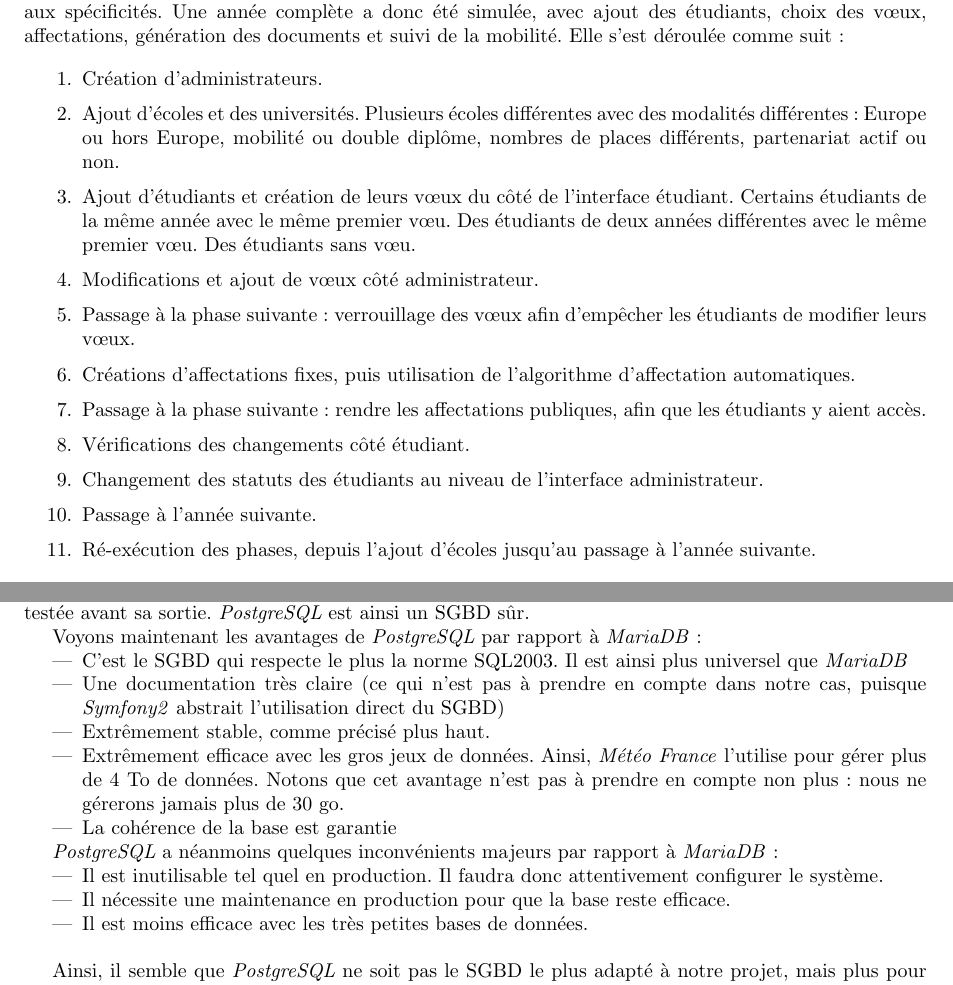
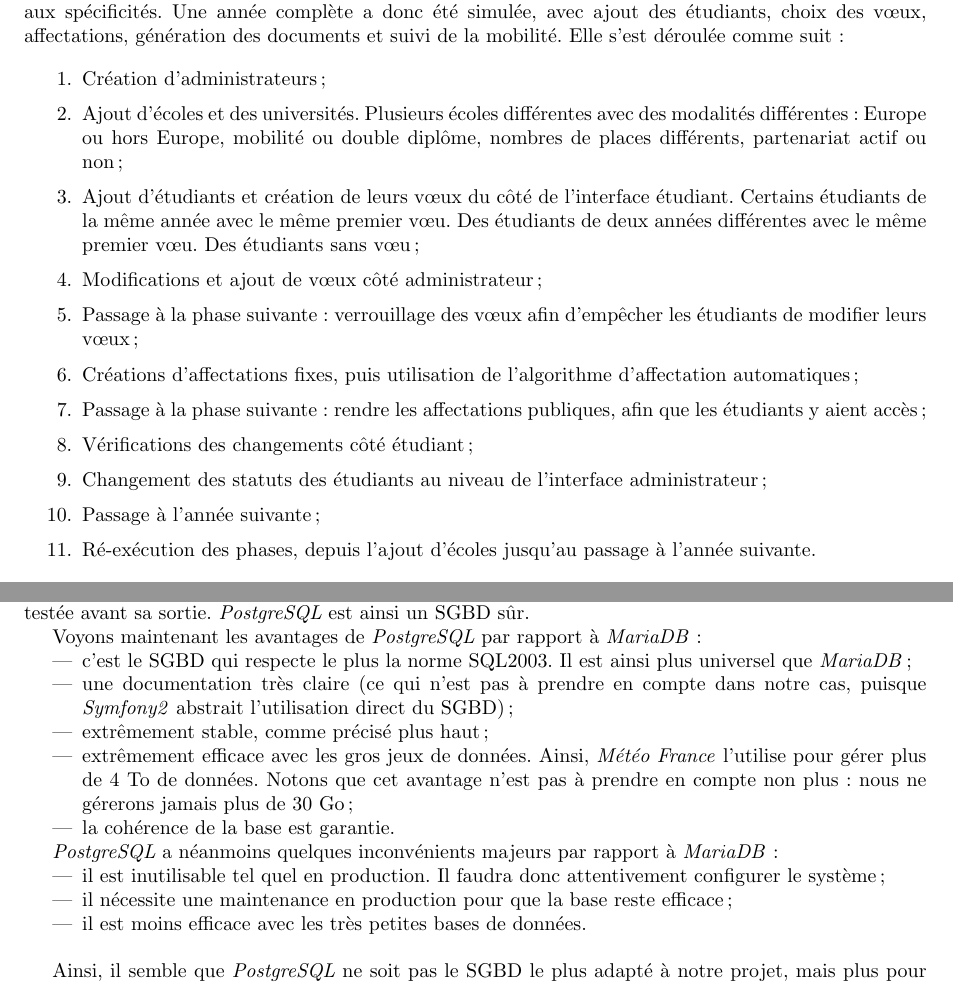
Before and after one commit to Livda/ILikeToMoveIt, a LaTeX document (Rapport de pré-étude/Rapport.tex, which reads Rapport de pré-étude/Existant/existant.tex, Rapport de pré-étude/Technologies/bdd.tex): two parts of pages 10 and 17 of 19, joined at a grey line, cut so that both start at the same text. Compiled offline with pdfLaTeX.

Commit message:
Harmonisation des itemize

```diff
--- a/Rapport de pré-étude/Existant/existant.tex
+++ b/Rapport de pré-étude/Existant/existant.tex
@@ -25,16 +25,16 @@ Les tests avaient pour but de découvrir les faiblesses et les limitations de l'
 Elle s'est déroulée comme suit :
 
 \begin{enumerate}
-\item Création d'administrateurs.
-\item Ajout d'écoles et des universités. Plusieurs écoles différentes avec des modalités différentes : Europe ou hors Europe, mobilité ou double diplôme, nombres de places différents, partenariat actif ou non.
-\item Ajout d'étudiants et création de leurs vœux du côté de l'interface étudiant. Certains étudiants de la même année avec le même premier vœu. Des étudiants de deux années différentes avec le même premier vœu. Des étudiants sans vœu.
-\item Modifications et ajout de vœux côté administrateur.
-\item Passage à la phase suivante : verrouillage des vœux afin d'empêcher les étudiants de modifier leurs vœux.
-\item Créations d'affectations fixes, puis utilisation de l'algorithme d'affectation automatiques.
-\item Passage à la phase suivante : rendre les affectations publiques, afin que les étudiants y aient accès.
-\item Vérifications des changements côté étudiant.
-\item Changement des statuts des étudiants au niveau de l'interface administrateur.
-\item Passage à l'année suivante.
+\item Création d'administrateurs ;
+\item Ajout d'écoles et des universités. Plusieurs écoles différentes avec des modalités différentes : Europe ou hors Europe, mobilité ou double diplôme, nombres de places différents, partenariat actif ou non ;
+\item Ajout d'étudiants et création de leurs vœux du côté de l'interface étudiant. Certains étudiants de la même année avec le même premier vœu. Des étudiants de deux années différentes avec le même premier vœu. Des étudiants sans vœu ;
+\item Modifications et ajout de vœux côté administrateur ;
+\item Passage à la phase suivante : verrouillage des vœux afin d'empêcher les étudiants de modifier leurs vœux ;
+\item Créations d'affectations fixes, puis utilisation de l'algorithme d'affectation automatiques ;
+\item Passage à la phase suivante : rendre les affectations publiques, afin que les étudiants y aient accès ;
+\item Vérifications des changements côté étudiant ;
+\item Changement des statuts des étudiants au niveau de l'interface administrateur ;
+\item Passage à l'année suivante ;
 \item Ré-exécution des phases, depuis l'ajout d'écoles jusqu'au passage à l'année suivante.
 \end{enumerate}
 
--- a/Rapport de pré-étude/Technologies/bdd.tex
+++ b/Rapport de pré-étude/Technologies/bdd.tex
@@ -72,19 +72,19 @@ Enfin, chaque version est entièrement testée avant sa sortie. \psql est ainsi
 Voyons maintenant les avantages de \psql par rapport à \mdb :
 
 \begin{itemize}
-\item C'est le SGBD qui respecte le plus la norme SQL2003. Il est ainsi plus universel que \mdb
-\item Une documentation très claire (ce qui n'est pas à prendre en compte dans notre cas, puisque \symfony abstrait l'utilisation direct du SGBD)
-\item Extrêmement stable, comme précisé plus haut.
-\item Extrêmement efficace avec les gros jeux de données. Ainsi, \textit{Météo France} l'utilise pour gérer plus de 4 To de données. Notons que cet avantage n'est pas à prendre en compte non plus : nous ne gérerons jamais plus de 30 go.
-\item La cohérence de la base est garantie
+\item c'est le SGBD qui respecte le plus la norme SQL2003. Il est ainsi plus universel que \mdb ;
+\item une documentation très claire (ce qui n'est pas à prendre en compte dans notre cas, puisque \symfony abstrait l'utilisation direct du SGBD) ;
+\item extrêmement stable, comme précisé plus haut ;
+\item extrêmement efficace avec les gros jeux de données. Ainsi, \textit{Météo France} l'utilise pour gérer plus de 4 To de données. Notons que cet avantage n'est pas à prendre en compte non plus : nous ne gérerons jamais plus de 30 Go ;
+\item la cohérence de la base est garantie.
 \end{itemize}
 
 \psql a néanmoins quelques inconvénients majeurs  par rapport à \mdb :
 
 \begin{itemize}
-\item Il est inutilisable tel quel en production. Il faudra donc attentivement configurer le système.
-\item Il nécessite une maintenance en production pour que la base reste efficace.
-\item Il est moins efficace avec les très petites bases de données.
+\item il est inutilisable tel quel en production. Il faudra donc attentivement configurer le système ;
+\item il nécessite une maintenance en production pour que la base reste efficace ;
+\item il est moins efficace avec les très petites bases de données.
 \end{itemize}
 
 \bigbreak
```
Also changed, not shown: Rapport de pré-étude/Existant/autre.tex (+3 -3 lines), Rapport de pré-étude/introduction.tex (+3 -3 lines), Rapport de pré-étude/Existant/existant.tex (24 more changed lines), Rapport de pré-étude/Technologies/bdd.tex (12 more changed lines).
